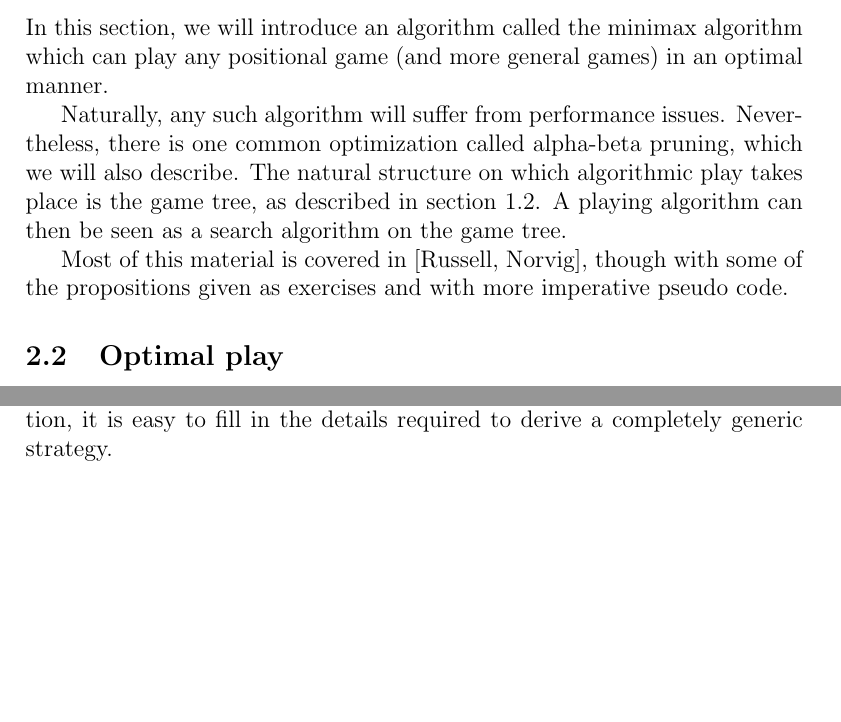
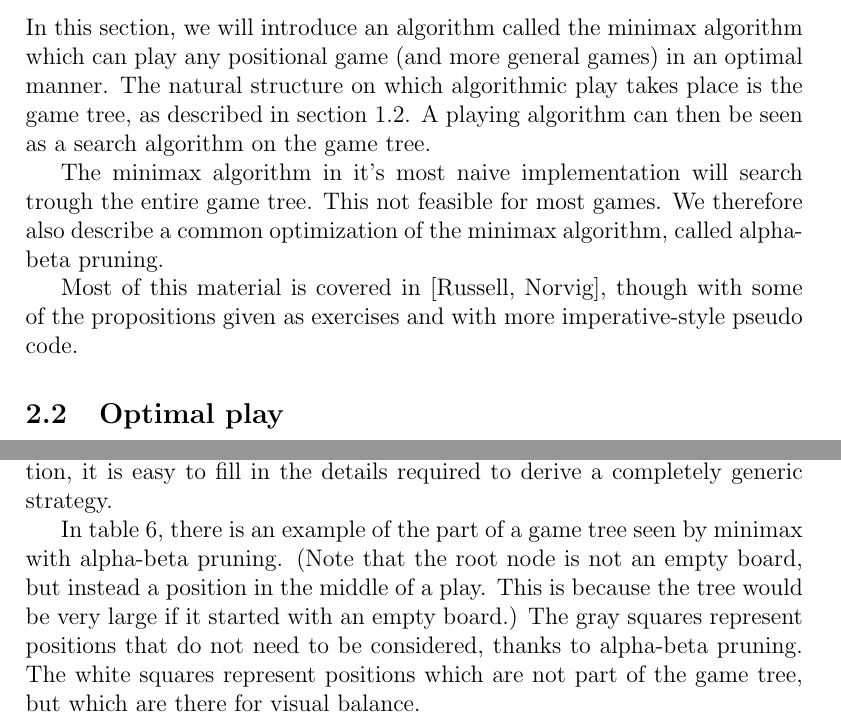
Before and after one commit to leino/thesis_msc_engphys, a LaTeX thesis (report/thesis.tex, which reads report/optimal_play.tex): two parts of pages 5 and 9 of 37 before the commit and two parts of pages 5 and 9 of 38 after it, joined at a grey line, cut so that both start at the same text, the shorter picture padded with empty space. Compiled offline with pdfLaTeX.

Commit message:
added an example explaining alpha beta pruning

```diff
--- a/report/optimal_play.tex
+++ b/report/optimal_play.tex
@@ -1,14 +1,14 @@
 \subsection{Introduction}
 
 In this section, we will introduce an algorithm called the minimax algorithm which can play any positional game (and more general games) in an optimal manner.
-
-Naturally, any such algorithm will suffer from performance issues.
-Nevertheless, there is one common optimization called alpha-beta pruning, which we will also describe.
 The natural structure on which algorithmic play takes place is the game tree, as described in section \ref{subsec:gametree}.
 A playing algorithm can then be seen as a search algorithm on the game tree.
 
+The minimax algorithm in it's most naive implementation will search trough the entire game tree. This not feasible for most games.
+We therefore also describe a common optimization of the minimax algorithm, called alpha-beta pruning.
 
-Most of this material is covered in \citep{aimodernapproach}, though with some of the propositions given as exercises and with more imperative pseudo code.
+
+Most of this material is covered in \citep{aimodernapproach}, though with some of the propositions given as exercises and with more imperative-style pseudo code.
 
 \subsection{Optimal play}
 
@@ -141,3 +141,9 @@ Now we can rewrite our pruned minimax algorithm so that it is very similar to th
     | otherwise               = prunedMin $ map winner $ choices play
 \end{code}
 Again, the winner function is the interesting part. If one has a winner function, it is easy to fill in the details required to derive a completely generic strategy.
+
+In table \ref{tab:ex_alphabeta}, there is an example of the part of a game tree seen by minimax with alpha-beta pruning.
+(Note that the root node is not an empty board, but instead a position in the middle of a play. This is because the tree would be very large if it started with an empty board.)
+The gray squares represent positions that do not need to be considered, thanks to alpha-beta pruning.
+The white squares represent positions which are not part of the game tree, but which are there for visual balance.
+\begin{center}
```
Also changed, not shown: report/optimal_play.tex (7 more changed lines).
